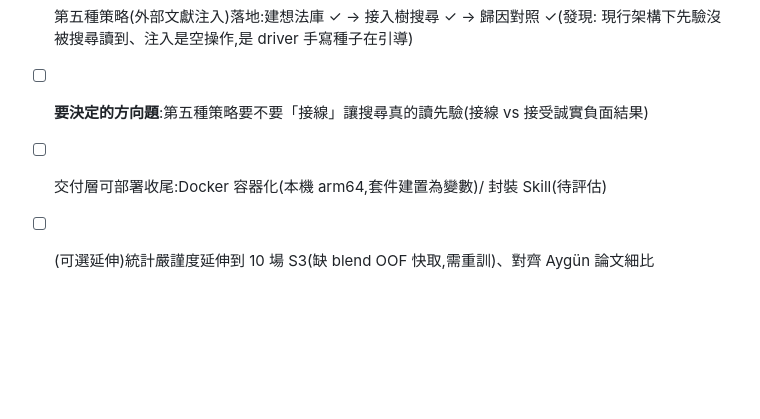
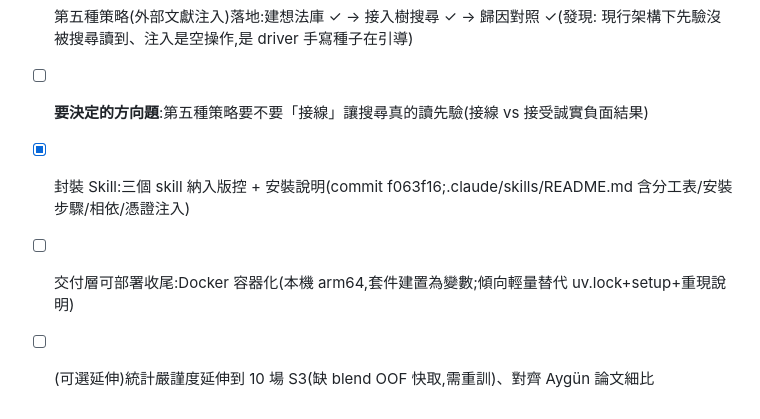
Before and after one commit to 930731haohao-afk/kaggle-agent, a Markdown page: docs/EXPERIMENT_LOG.md, the part around the change. Drawn GitHub-style; blank space fills up the shorter version.

Commit message:
docs(to-do): 封裝 Skill 打勾——已完成(f063f16),與 Docker 拆行
Co-Authored-By: Claude Opus 4.8 (1M context) <noreply@anthropic.com>

```diff
--- a/docs/EXPERIMENT_LOG.md
+++ b/docs/EXPERIMENT_LOG.md
@@ -85,5 +85,6 @@
 - [x] 第五種策略(外部文獻注入)落地:建想法庫 ✓ → 接入樹搜尋 ✓ → 歸因對照 ✓(發現:
   現行架構下先驗沒被搜尋讀到、注入是空操作,是 driver 手寫種子在引導)
 - [ ] **要決定的方向題**:第五種策略要不要「接線」讓搜尋真的讀先驗(接線 vs 接受誠實負面結果)
-- [ ] 交付層可部署收尾:Docker 容器化(本機 arm64,套件建置為變數)/ 封裝 Skill(待評估)
+- [x] 封裝 Skill:三個 skill 納入版控 + 安裝說明(commit f063f16;.claude/skills/README.md 含分工表/安裝步驟/相依/憑證注入)
+- [ ] 交付層可部署收尾:Docker 容器化(本機 arm64,套件建置為變數;傾向輕量替代 uv.lock+setup+重現說明)
 - [ ] (可選延伸)統計嚴謹度延伸到 10 場 S3(缺 blend OOF 快取,需重訓)、對齊 Aygün 論文細比
```
